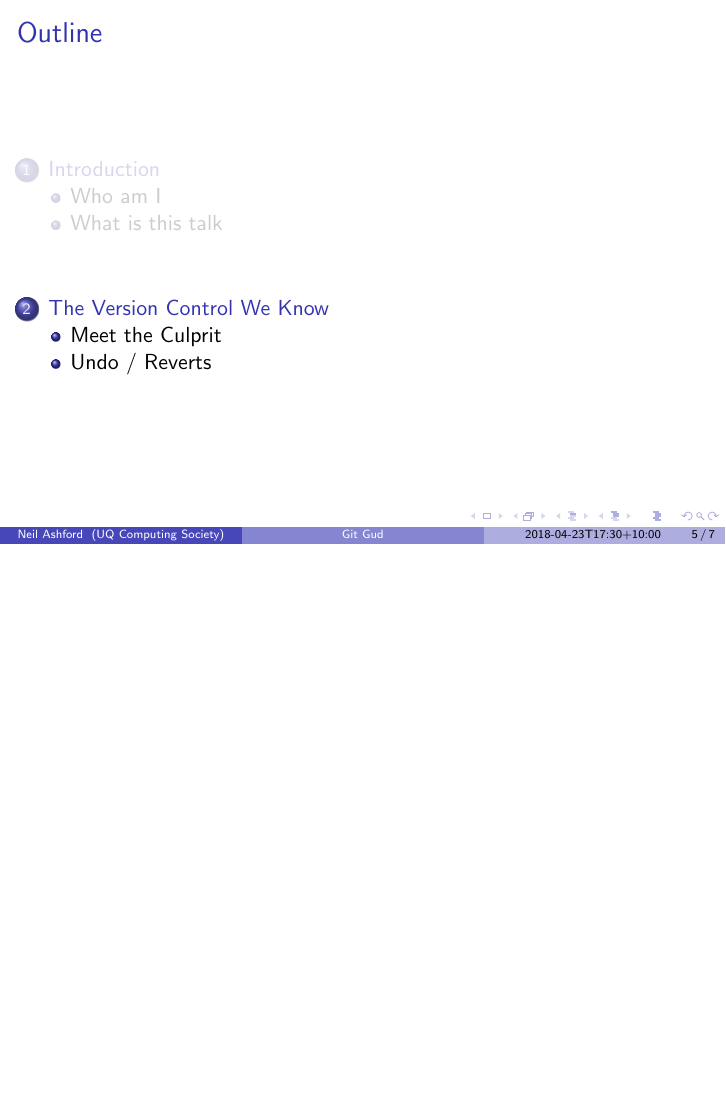
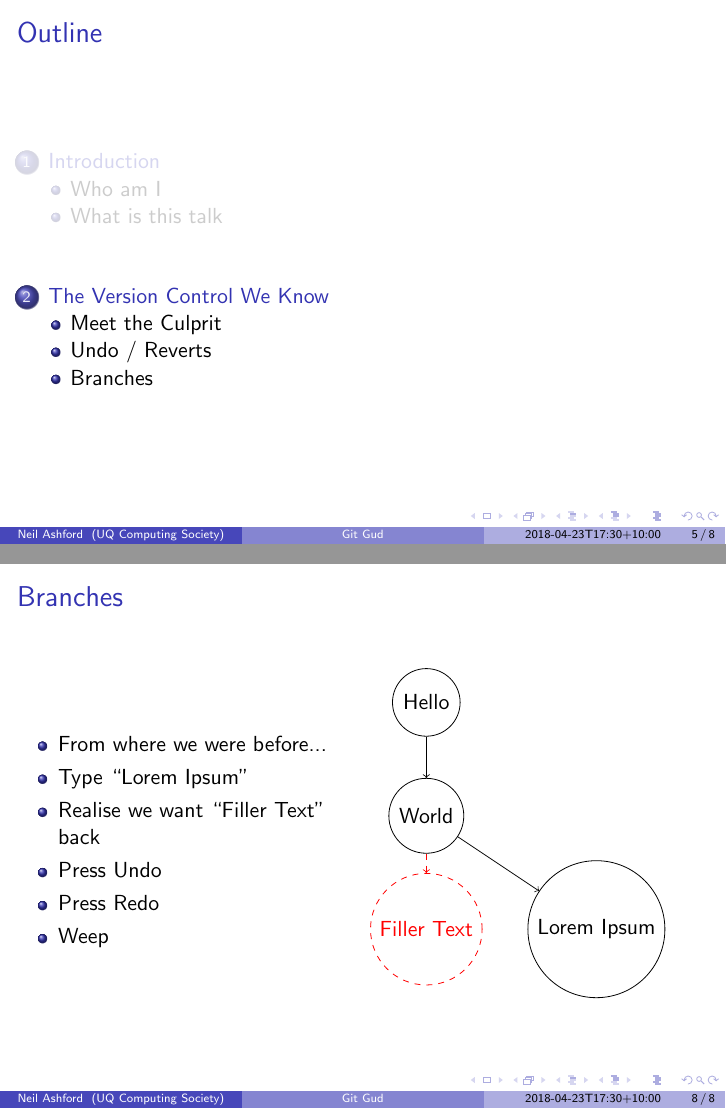
Before and after one commit to UQComputingSociety/git-talk-2018, LaTeX slides (talk.tex): page 15 of 25 before the commit and pages 15 and 31 of 31 after it, the two joined at a grey line, the shorter picture padded with empty space. Compiled offline with pdfLaTeX.

Commit message:
added branches slide

```diff
--- a/talk.tex
+++ b/talk.tex
@@ -107,4 +107,45 @@
 
+\subsection{Branches}
+\begin{frame}
+    \frametitle{Branches}
+
+    \begin{columns}
+        \begin{column}{0.5\textwidth}
+            \begin{itemize}[<+->]
+                \item From where we were before...
+                \item Type ``Lorem Ipsum''
+                \item Realise we want ``Filler Text'' back
+                \item Press Undo
+                \item Press Redo
+                \item Weep
+            \end{itemize}
+        \end{column}
+        \begin{column}{0.5\textwidth}
+            \begin{tikzpicture}
+                \only<1->{
+                    \node[circle, draw, minimum size=1cm] (A) at (0,0) {Hello};
+                    \node[circle, draw, minimum size=1cm] (B) at (0,-2) {World};
+                    \draw[->] (A) -- (B);
+                }
+                \only<1>{
+                    \node[gray, dashed, circle, draw, minimum size=1cm] (C) at (0,-4) {Filler Text};
+                    \draw[gray, dashed, ->] (B) -- (C);
+                }
+                \only<2->{
+                    \node[red, dashed, circle, draw, minimum size=1cm] (C) at (0,-4) {Filler Text};
+                    \draw[red, dashed, ->] (B) -- (C);
+                }
+                \only<2,3,5->{
+                    \node[circle, draw, minimum size=1cm] (D) at (3,-4) {Lorem Ipsum};
+                    \draw[->] (B) -- (D);
+                }
+                \only<4>{
+                    \node[gray, dashed, circle, draw, minimum size=1cm] (D) at (3,-4) {Lorem Ipsum};
+                    \draw[gray, dashed, ->] (B) -- (D);
+                }
+            \end{tikzpicture}
+        \end{column}
+    \end{columns}
 \end{frame}
 
 \end{document}
```
Also changed, not shown: talk.tex (2 more changed lines).
